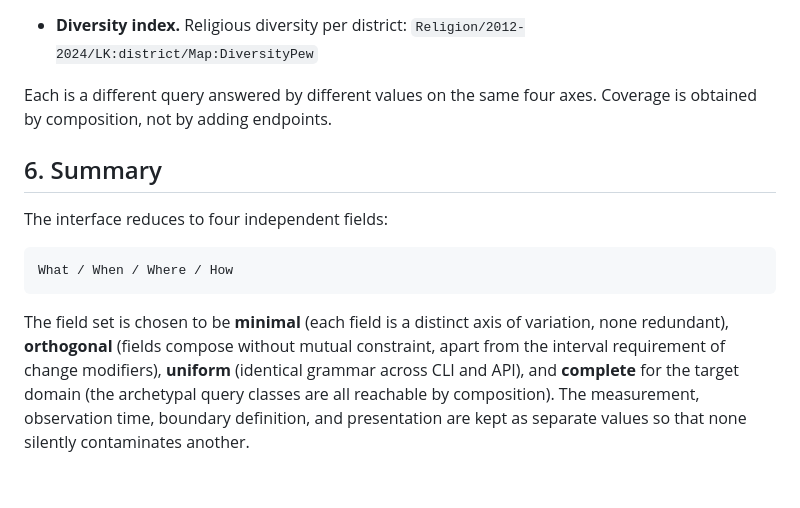
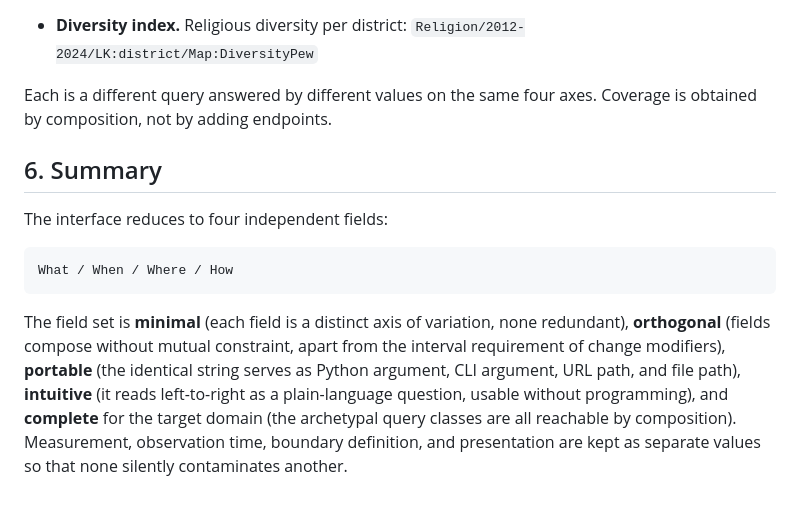
Before and after one commit to nuuuwan/lanka_data, a Markdown page: README.philosophy.md, the part around one of its changes. Rendered like a GitHub page.

````diff
--- a/README.philosophy.md
+++ b/README.philosophy.md
@@ -291,8 +232,7 @@ selecting values along the same four axes:
 - **Diversity index.** Religious diversity per district:
   `Religion/2012-2024/LK:district/Map:DiversityPew`
 
-Each is a different query answered by different values on the same four axes.
-Coverage is obtained by composition, not by adding endpoints.
+Each is a different query answered by different values on the same four axes. Coverage is obtained by composition, not by adding endpoints.
 
 ## 6. Summary
 
@@ -302,10 +242,4 @@ The interface reduces to four independent fields:
 What / When / Where / How
 ```
 
-The field set is chosen to be **minimal** (each field is a distinct axis of
-variation, none redundant), **orthogonal** (fields compose without mutual
-constraint, apart from the interval requirement of change modifiers),
-**uniform** (identical grammar across CLI and API), and **complete** for the
-target domain (the archetypal query classes are all reachable by composition).
-The measurement, observation time, boundary definition, and presentation are
-kept as separate values so that none silently contaminates another.
+The field set is **minimal** (each field is a distinct axis of variation, none redundant), **orthogonal** (fields compose without mutual constraint, apart from the interval requirement of change modifiers), **portable** (the identical string serves as Python argument, CLI argument, URL path, and file path), **intuitive** (it reads left-to-right as a plain-language question, usable without programming), and **complete** for the target domain (the archetypal query classes are all reachable by composition). Measurement, observation time, boundary definition, and presentation are kept as separate values so that none silently contaminates another.
````
Also changed, not shown: other parts of README.philosophy.md (+50 -109 lines).
